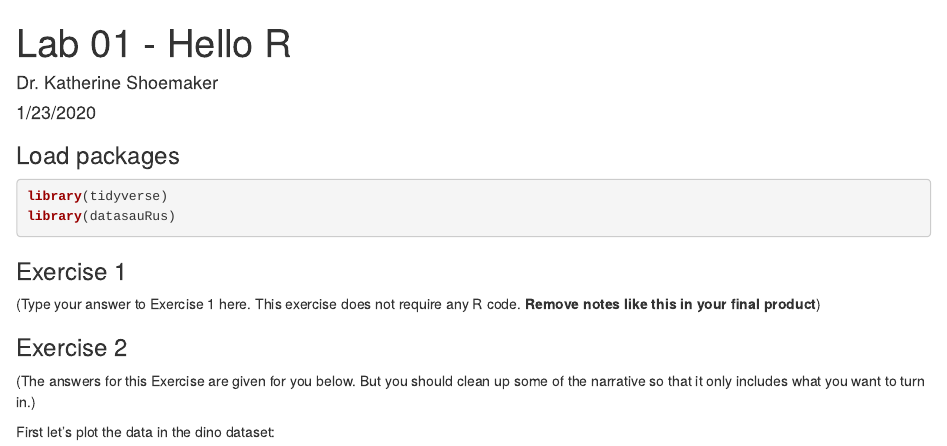
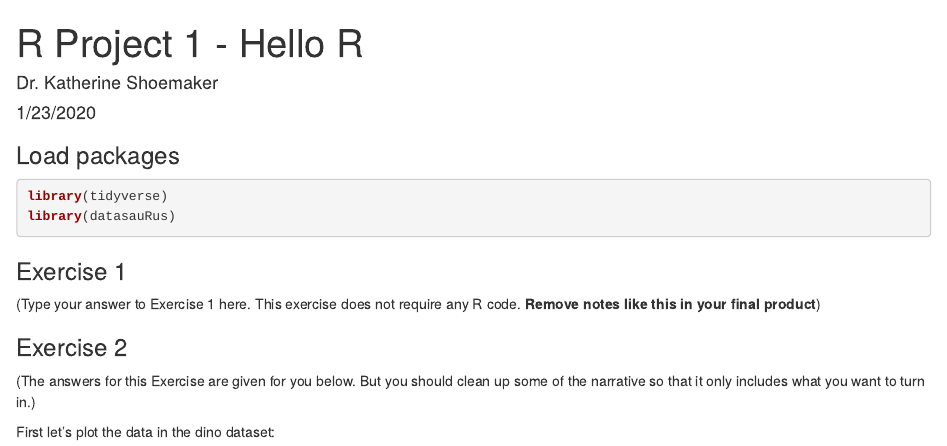
Before and after one commit to kshoemaker/Data2401_RProj1, an R Markdown document (Lab1_Template.Rmd): the page in a window 1100 px wide, from its top. The pictures show the output file Lab1_Template.html that the author committed with the source, opened offline.

Commit message:
Change file names

```diff
--- a/Lab1_Template.Rmd
+++ b/Lab1_Template.Rmd
@@ -1,5 +1,5 @@
 ---
-title: "Lab 01 - Hello R"
+title: "R Project 1 - Hello R"
 author: "Dr. Katherine Shoemaker"
 date: "1/23/2020"
 output: html_document
```
Also changed, not shown: Lab1_Template.html.
